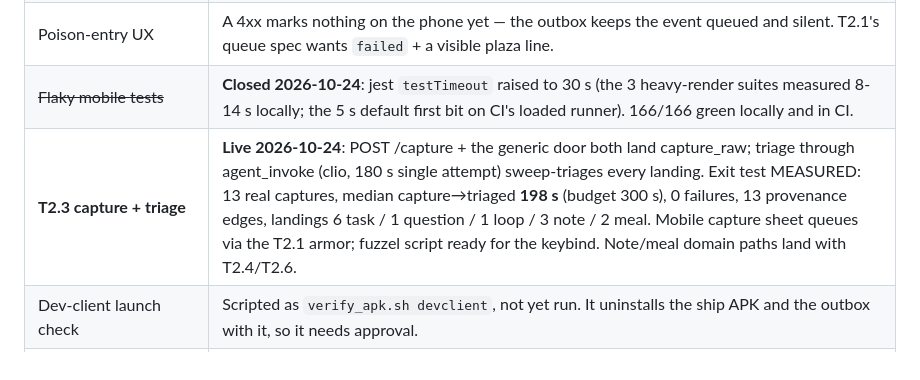
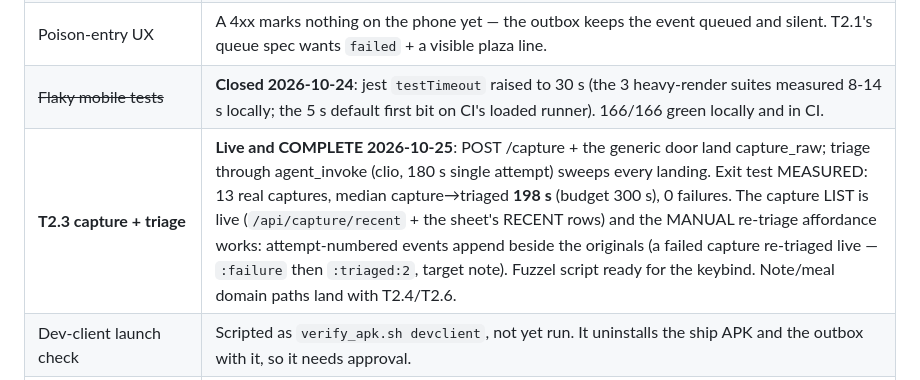
Before and after one commit to Yalt8826/Eudaimonia, a Markdown page: docs/implementation-status.md, the part around the change. Drawn GitHub-style.

Commit message:
docs: T2.3 complete — the list and manual re-triage are live (the 'Hi' capture re-triaged to note on the first retry)

```diff
--- a/docs/implementation-status.md
+++ b/docs/implementation-status.md
@@ -143,7 +143,7 @@ The ingest door exists and is live; the next server gap is the P1 adapters and t
 | ~~Wake status vs outbox depth~~ ~~Weak offline assertion~~ | **Closed 2026-10-24**: the wake surface reads real outbox depth (`registered` at 0, `queued · will sync` above it) and is one-shot — a double-tap can no longer mint a second event (the 4-event morning). Ships in the next APK; the device legs' grep for "will sync" stays valid until then. |
 | Poison-entry UX | A 4xx marks nothing on the phone yet — the outbox keeps the event queued and silent. T2.1's queue spec wants `failed` + a visible plaza line. |
 | ~~Flaky mobile tests~~ | **Closed 2026-10-24**: jest `testTimeout` raised to 30 s (the 3 heavy-render suites measured 8-14 s locally; the 5 s default first bit on CI's loaded runner). 166/166 green locally and in CI. |
-| **T2.3 capture + triage** | **Live 2026-10-24**: POST /capture + the generic door both land capture_raw; triage through agent_invoke (clio, 180 s single attempt) sweep-triages every landing. Exit test MEASURED: 13 real captures, median capture→triaged **198 s** (budget 300 s), 0 failures, 13 provenance edges, landings 6 task / 1 question / 1 loop / 3 note / 2 meal. Mobile capture sheet queues via the T2.1 armor; fuzzel script ready for the keybind. Note/meal domain paths land with T2.4/T2.6. |
+| **T2.3 capture + triage** | **Live and COMPLETE 2026-10-25**: POST /capture + the generic door land capture_raw; triage through agent_invoke (clio, 180 s single attempt) sweeps every landing. Exit test MEASURED: 13 real captures, median capture→triaged **198 s** (budget 300 s), 0 failures. The capture LIST is live (`/api/capture/recent` + the sheet's RECENT rows) and the MANUAL re-triage affordance works: attempt-numbered events append beside the originals (a failed capture re-triaged live — `:failure` then `:triaged:2`, target note). Fuzzel script ready for the keybind. Note/meal domain paths land with T2.4/T2.6. |
 | Dev-client launch check | Scripted as `verify_apk.sh devclient`, not yet run. It uninstalls the ship APK and the outbox with it, so it needs approval. |
 | ~~Weak offline assertion~~ | Closed with the wake-status row above (the claim now reads outbox depth). |
 | `assetlinks.json` | Returns 404 on the public origin. It matters only for https app-links in M8. |
```
